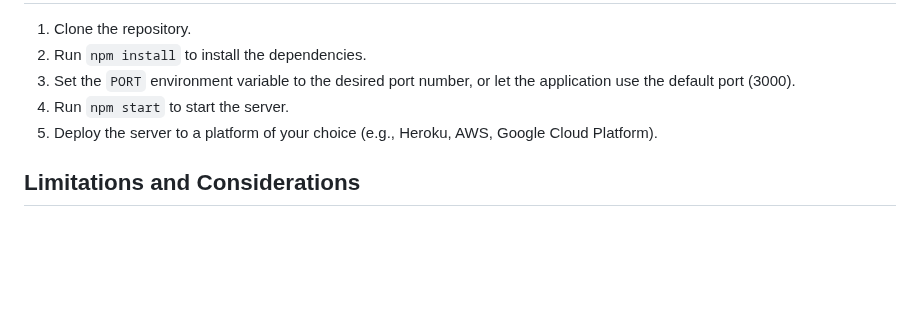
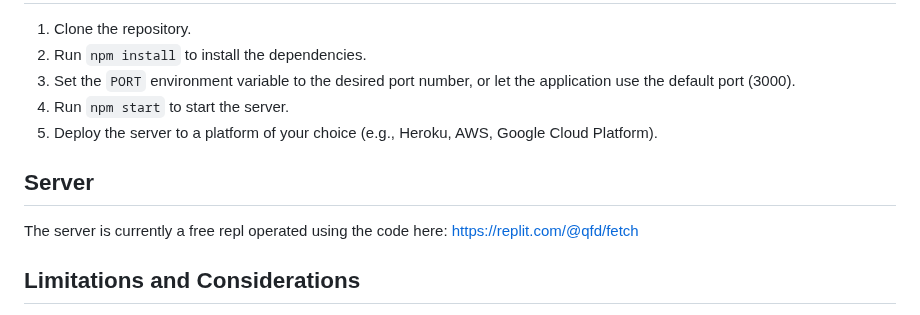
Before and after one commit to MattyQ/gopher, a Markdown page: README.md, the part around the change. GitHub-like rendering; blank space fills up the shorter version.

Commit message:
Update README.md
Adding repl server to readme

```diff
--- a/README.md
+++ b/README.md
@@ -57,6 +57,10 @@ The response will include:
 4. Run `npm start` to start the server.
 5. Deploy the server to a platform of your choice (e.g., Heroku, AWS, Google Cloud Platform).
 
+## Server
+
+The server is currently a free repl operated using the code here: https://replit.com/@qfd/fetch
+
 ## Limitations and Considerations
 
 - Rate Limiting: The Fetch API enforces rate limiting to prevent abuse. Users may encounter a "429: Too many requests" error if they exceed the allowed rate.
```
